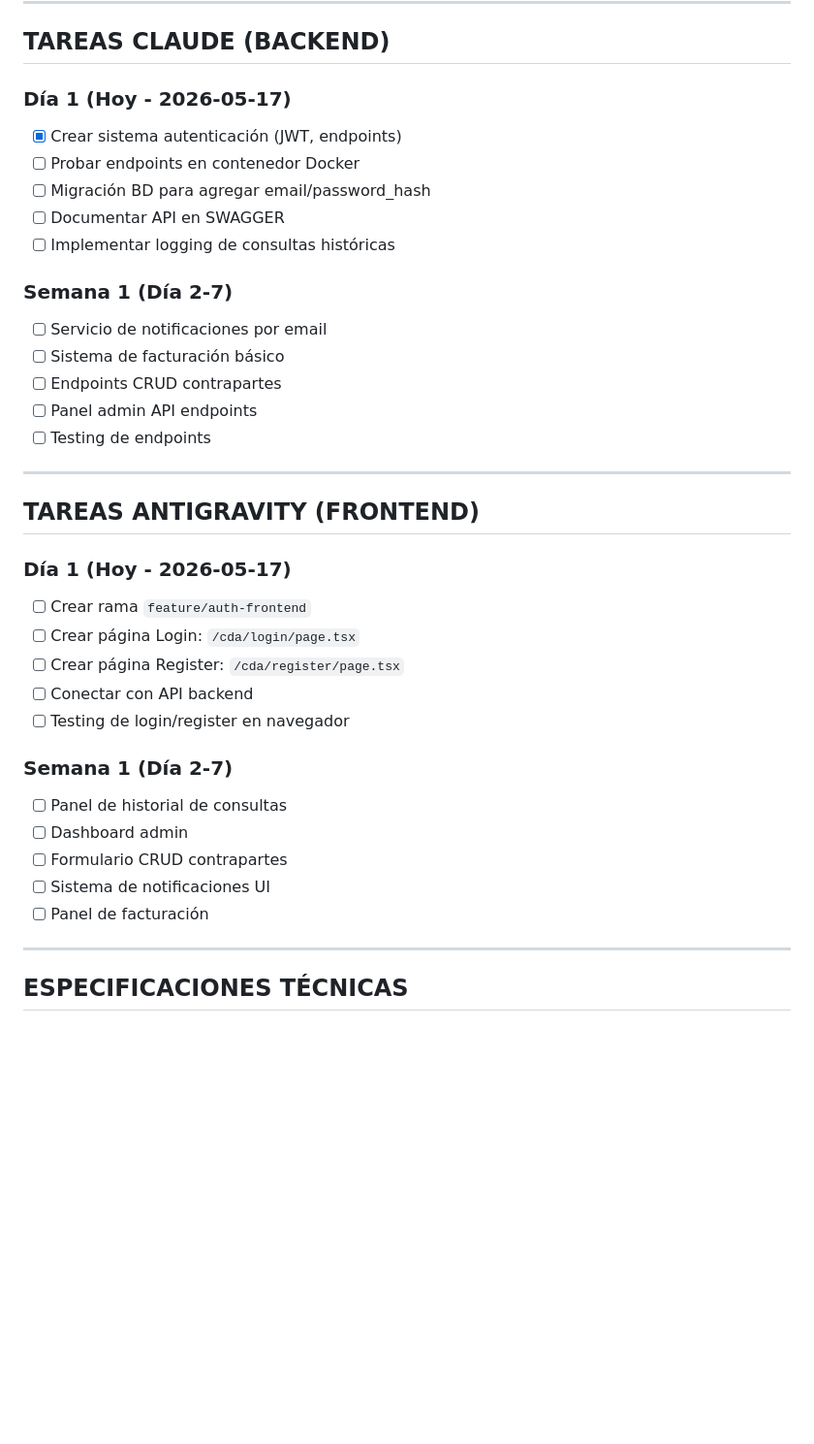
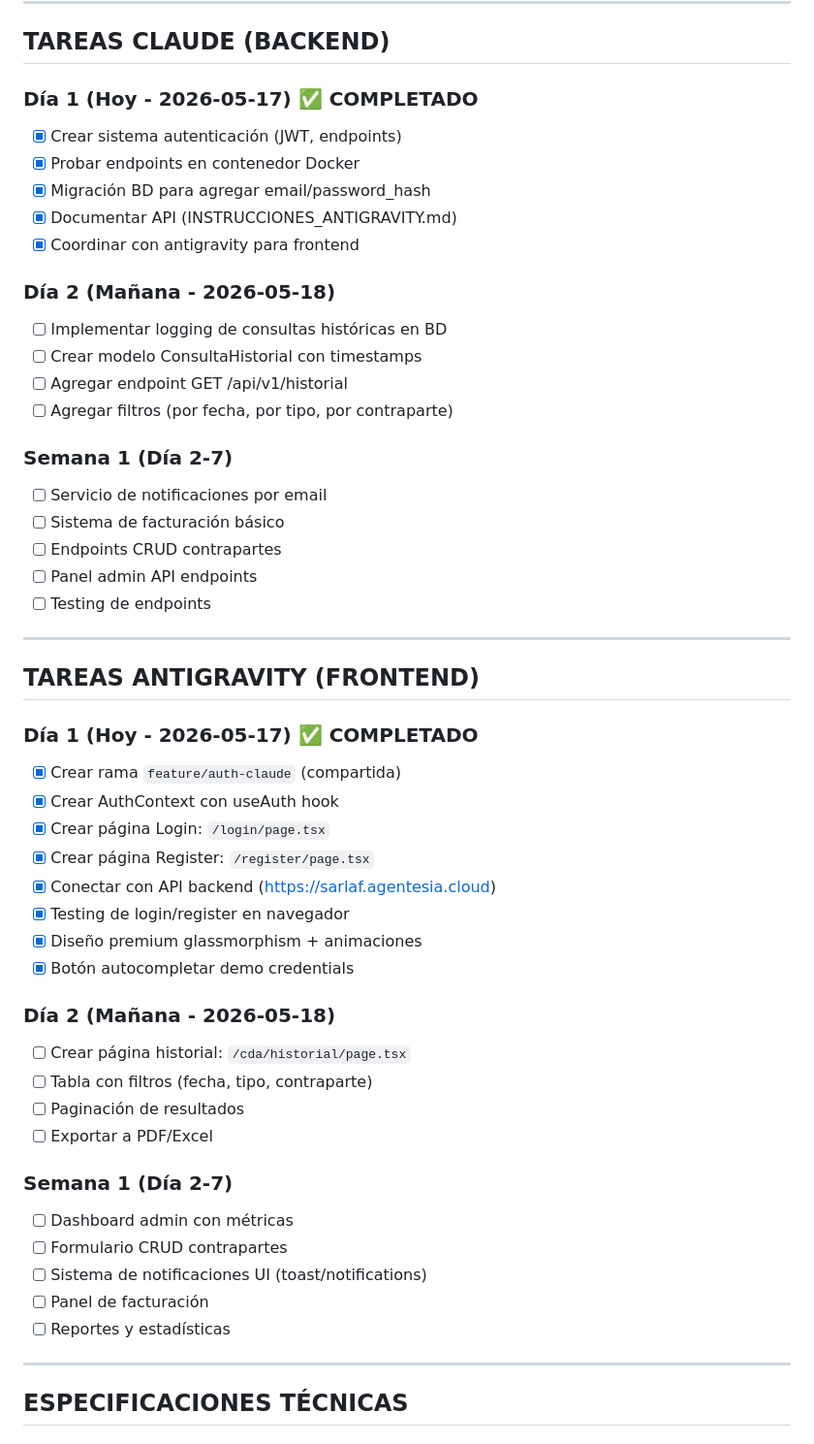
Before and after one commit to Miguel1721/sarlaft-modern, a Markdown page: COORDINACION.md, the part around one of its changes. Shown at 97% size. Drawn GitHub-style; blank space fills up the shorter version.

Commit message:
docs: Update coordination status
- Mark authentication as COMPLETED (backend + frontend)
- Add Día 2 tasks for both Claude and antigravity
- Update progress: 30% → 40%
- Document successful login flow
- Next: Historial de consultas implementation

Co-Authored-By: Claude Sonnet 4.6 <noreply@anthropic.com>

```diff
--- a/COORDINACION.md
+++ b/COORDINACION.md
@@ -31,12 +40,18 @@
 
 ## TAREAS CLAUDE (BACKEND)
 
-### Día 1 (Hoy - 2026-05-17)
+### Día 1 (Hoy - 2026-05-17) ✅ COMPLETADO
 - [x] Crear sistema autenticación (JWT, endpoints)
-- [ ] Probar endpoints en contenedor Docker
-- [ ] Migración BD para agregar email/password_hash
-- [ ] Documentar API en SWAGGER
-- [ ] Implementar logging de consultas históricas
+- [x] Probar endpoints en contenedor Docker
+- [x] Migración BD para agregar email/password_hash
+- [x] Documentar API (INSTRUCCIONES_ANTIGRAVITY.md)
+- [x] Coordinar con antigravity para frontend
+
+### Día 2 (Mañana - 2026-05-18)
+- [ ] Implementar logging de consultas históricas en BD
+- [ ] Crear modelo ConsultaHistorial con timestamps
+- [ ] Agregar endpoint GET /api/v1/historial
+- [ ] Agregar filtros (por fecha, por tipo, por contraparte)
 
 ### Semana 1 (Día 2-7)
 - [ ] Servicio de notificaciones por email
@@ -49,19 +64,28 @@
 
 ## TAREAS ANTIGRAVITY (FRONTEND)
 
-### Día 1 (Hoy - 2026-05-17)
-- [ ] Crear rama `feature/auth-frontend`
-- [ ] Crear página Login: `/cda/login/page.tsx`
-- [ ] Crear página Register: `/cda/register/page.tsx`
-- [ ] Conectar con API backend
-- [ ] Testing de login/register en navegador
+### Día 1 (Hoy - 2026-05-17) ✅ COMPLETADO
+- [x] Crear rama `feature/auth-claude` (compartida)
+- [x] Crear AuthContext con useAuth hook
+- [x] Crear página Login: `/login/page.tsx`
+- [x] Crear página Register: `/register/page.tsx`
+- [x] Conectar con API backend (https://sarlaf.agentesia.cloud)
+- [x] Testing de login/register en navegador
+- [x] Diseño premium glassmorphism + animaciones
+- [x] Botón autocompletar demo credentials
+
+### Día 2 (Mañana - 2026-05-18)
+- [ ] Crear página historial: `/cda/historial/page.tsx`
+- [ ] Tabla con filtros (fecha, tipo, contraparte)
+- [ ] Paginación de resultados
+- [ ] Exportar a PDF/Excel
 
 ### Semana 1 (Día 2-7)
-- [ ] Panel de historial de consultas
-- [ ] Dashboard admin
+- [ ] Dashboard admin con métricas
 - [ ] Formulario CRUD contrapartes
-- [ ] Sistema de notificaciones UI
+- [ ] Sistema de notificaciones UI (toast/notifications)
 - [ ] Panel de facturación
+- [ ] Reportes y estadísticas
 
 ---
 
```
Also changed, not shown: other parts of COORDINACION.md (+12 -3 lines).
